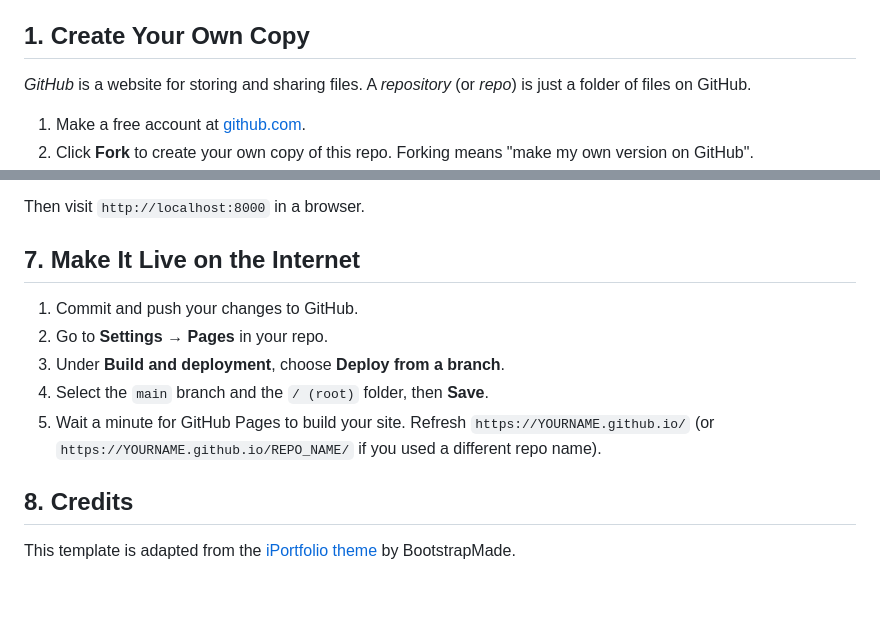
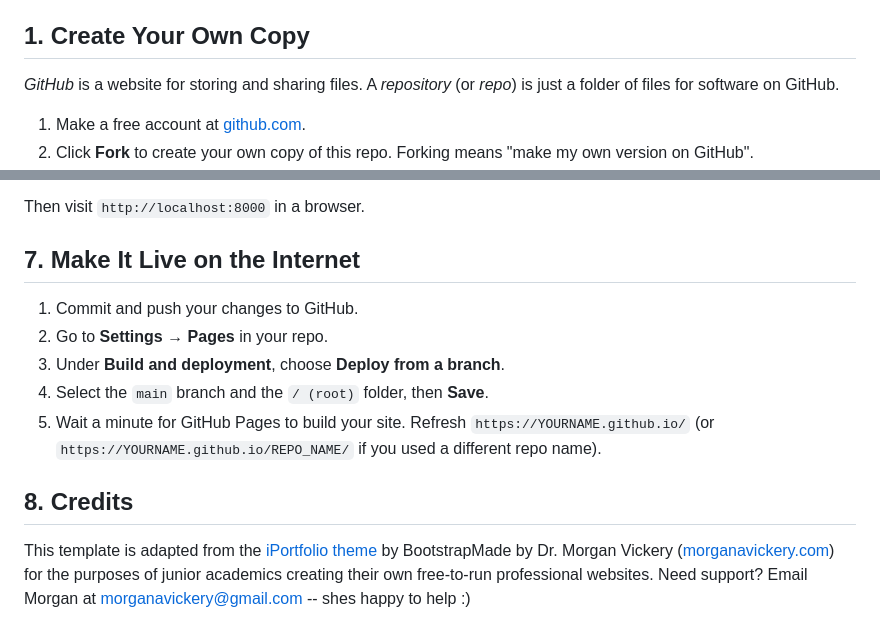
Before and after one commit to morganavickery/academic-website-template, a Markdown page: README.md, 2 parts joined by grey strips. Drawn GitHub-style; blank space fills up the shorter version.

```diff
--- a/README.md
+++ b/README.md
@@ -4,7 +4,9 @@ A simple website for showcasing your academic work. Everything is plain HTML, CS
 
 ## 1. Create Your Own Copy
 
-*GitHub* is a website for storing and sharing files. A *repository* (or *repo*) is just a folder of files on GitHub.
+*GitHub* is a website for storing and sharing files. A *repository* (or *repo*) is just a folder of files for  software on GitHub.
+
+
 
 1. Make a free account at [github.com](https://github.com/).
 2. Click **Fork** to create your own copy of this repo. Forking means "make my own version on GitHub".
@@ -80,6 +90,8 @@ python3 -m http.server
 Then visit `http://localhost:8000` in a browser.
 
 ## 7. Make It Live on the Internet
+
+
 1. Commit and push your changes to GitHub.
 2. Go to **Settings → Pages** in your repo.
 3. Under **Build and deployment**, choose **Deploy from a branch**.
@@ -87,4 +99,5 @@ Then visit `http://localhost:8000` in a browser.
 5. Wait a minute for GitHub Pages to build your site. Refresh `https://YOURNAME.github.io/` (or `https://YOURNAME.github.io/REPO_NAME/` if you used a different repo name).
 
 ## 8. Credits
-This template is adapted from the [iPortfolio theme](https://bootstrapmade.com/iportfolio-bootstrap-portfolio-websites-template/) by BootstrapMade.
+
+This template is adapted from the [iPortfolio theme](https://bootstrapmade.com/iportfolio-bootstrap-portfolio-websites-template/) by BootstrapMade by Dr. Morgan Vickery ([morganavickery.com]()) for the purposes of junior academics creating their own free-to-run professional websites. Need support? Email Morgan at morganavickery@gmail.com -- shes happy to help :)
```
Also changed, not shown: other parts of README.md (+24 -16 lines).
